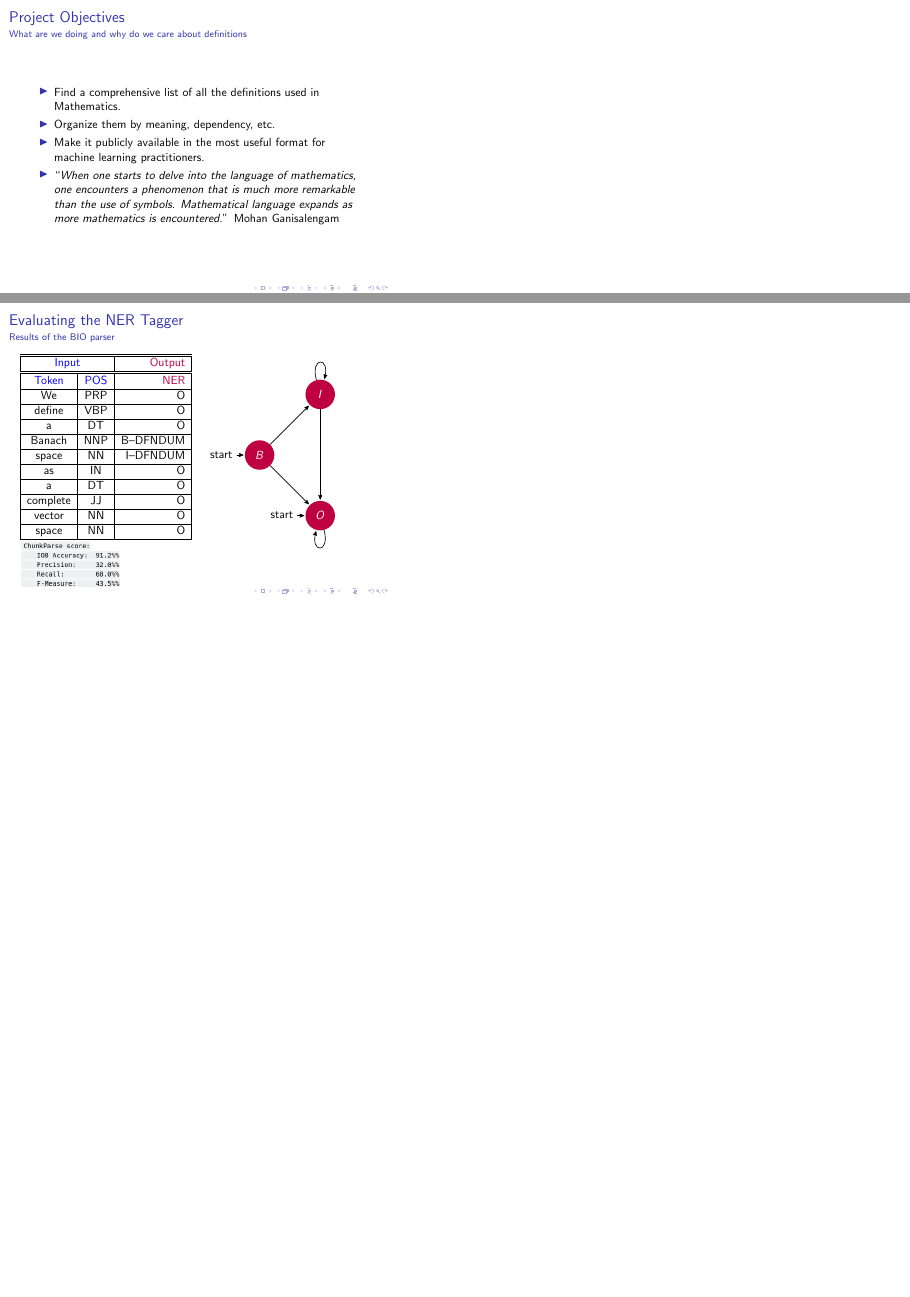
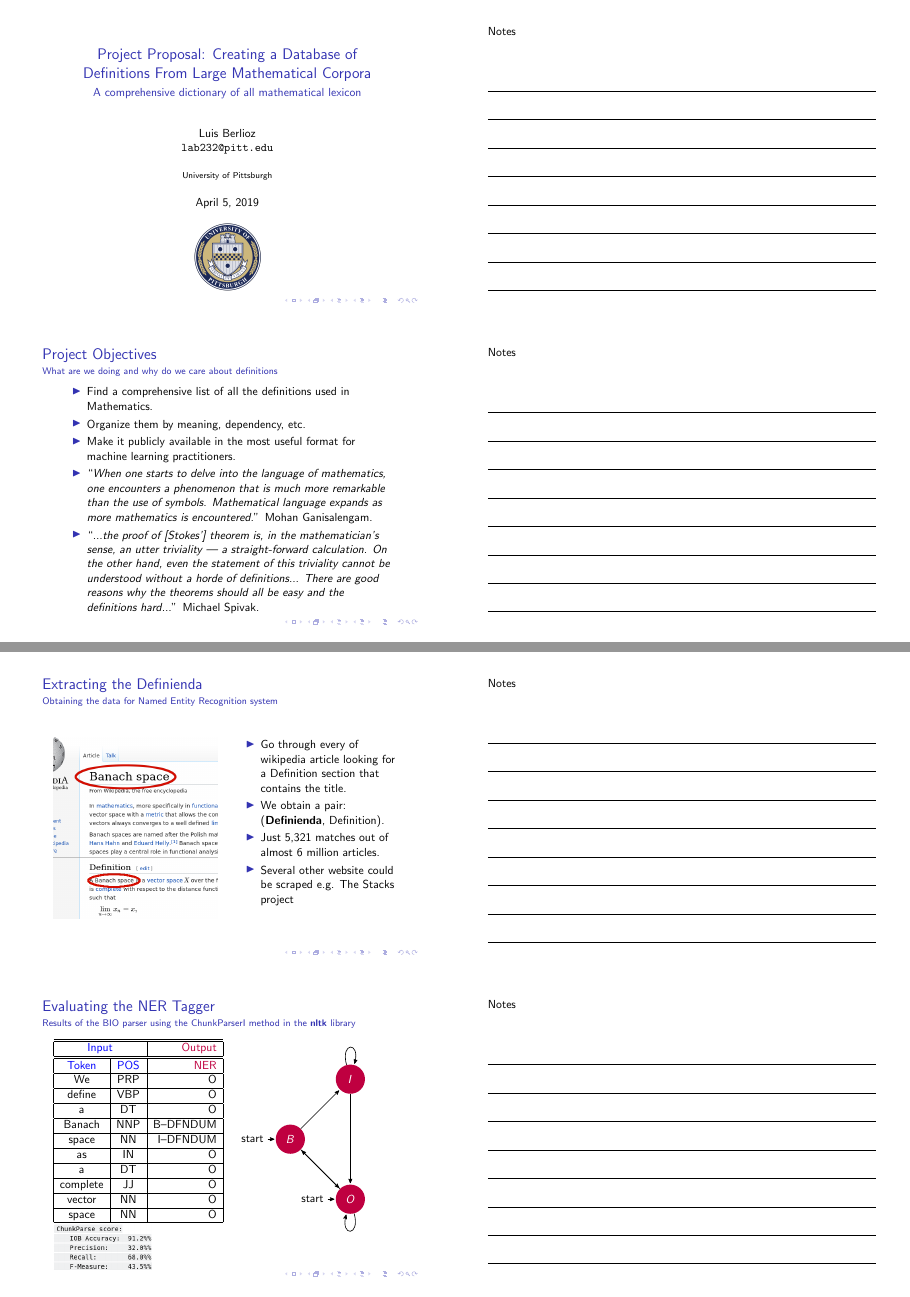
Before and after one commit to lab156/arxivDownload, LaTeX slides (AITP_pres/pres.tex, which reads AITP_pres/bio_finite_state_machine.tex): pages 2 and 8 of 10 before the commit and pages 1 and 4 of 5 after it, joined at a grey line, the shorter picture padded with empty space. Compiled offline with pdfLaTeX.

Commit message:
Fri Apr  5 14:24:09 EDT 2019

```diff
--- a/AITP_pres/bio_finite_state_machine.tex
+++ b/AITP_pres/bio_finite_state_machine.tex
@@ -11,5 +11,6 @@
             edge              node {} (C)
         (B) edge [loop above] node {} (B)
             edge              node {} (C)
-        (C) edge [loop below]  node {} (C);
+        (C) edge [loop below]  node {} (C)
+            edge               node {} (A);
 \end{tikzpicture}
--- a/AITP_pres/pres.tex
+++ b/AITP_pres/pres.tex
@@ -1,5 +1,10 @@
 \documentclass{beamer}
 %\usetheme{Madrid}
+\newlength{\pageheight}
+\setlength{\pageheight}{10cm}
+
+\usepackage{handoutWithNotes}
+\pgfpagesuselayout{2 on 1 with notes landscape}[a4paper,border shrink=5mm]
 \usepackage[utf8]{inputenc}
 \usepackage{dirtytalk}
 
@@ -26,13 +38,14 @@
 \item Organize them by meaning, dependency, etc.
 \item Make it publicly available in the most useful format for machine learning practitioners.
 \item \say{\textit{When one starts to delve into the language of mathematics, one encounters
-        a phenomenon that is much more remarkable than the use of symbols. Mathematical language \emph{expands} as more mathematics is encountered.}} Mohan Ganisalengam
+        a phenomenon that is much more remarkable than the use of symbols. Mathematical language \emph{expands} as more mathematics is encountered.}} Mohan Ganisalengam.
+    \item \say{\textit{...the proof of [Stokes’] theorem is, in the mathematician’s sense, an utter triviality — a straight-forward calculation. On the other hand, even the statement of this triviality cannot be understood without a horde of definitions... There are good reasons why the theorems should all be easy and the definitions hard...}}  Michael Spivak.
 \end{itemize}
 \end{frame}
 
 \section{Data Pipeline}
 %%%%FRAME
-\begin{frame}{arXiv Website bulk download}
+\begin{frame}{arXiv Website Bulk Download}
     \framesubtitle{All the \LaTeX{} source can be downloaded from an Amazon S3 bucket}
     \begin{columns}[T]
         \begin{column}{0.4\textwidth}
@@ -108,7 +121,7 @@
             \item Go through every of wikipedia article looking for a Definition section that contains the title.
             \item We obtain a pair: (\textbf{Definienda},  Definition).
             \item Just 5,321 matches out of almost 6 million articles.
-            \item Several other website could be scrapped e.g. The Stacks project
+            \item Several other website could be scraped e.g. The Stacks project
             \end{itemize}
         \end{column}
     \end{columns}
@@ -116,7 +129,7 @@
 
 %%%%FRAME
 \begin{frame}{Evaluating the NER Tagger}
-    \framesubtitle{Results of the BIO parser}
+    \framesubtitle{Results of the BIO parser using the ChunkParserI method in the \textbf{nltk} library}
     \begin{columns}[T]
         \begin{column}{0.5\textwidth}
             \begin{tabular}{|c|c|r|}
```
Also changed, not shown: AITP_pres/pres.tex (13 more changed lines), 1 other file.
